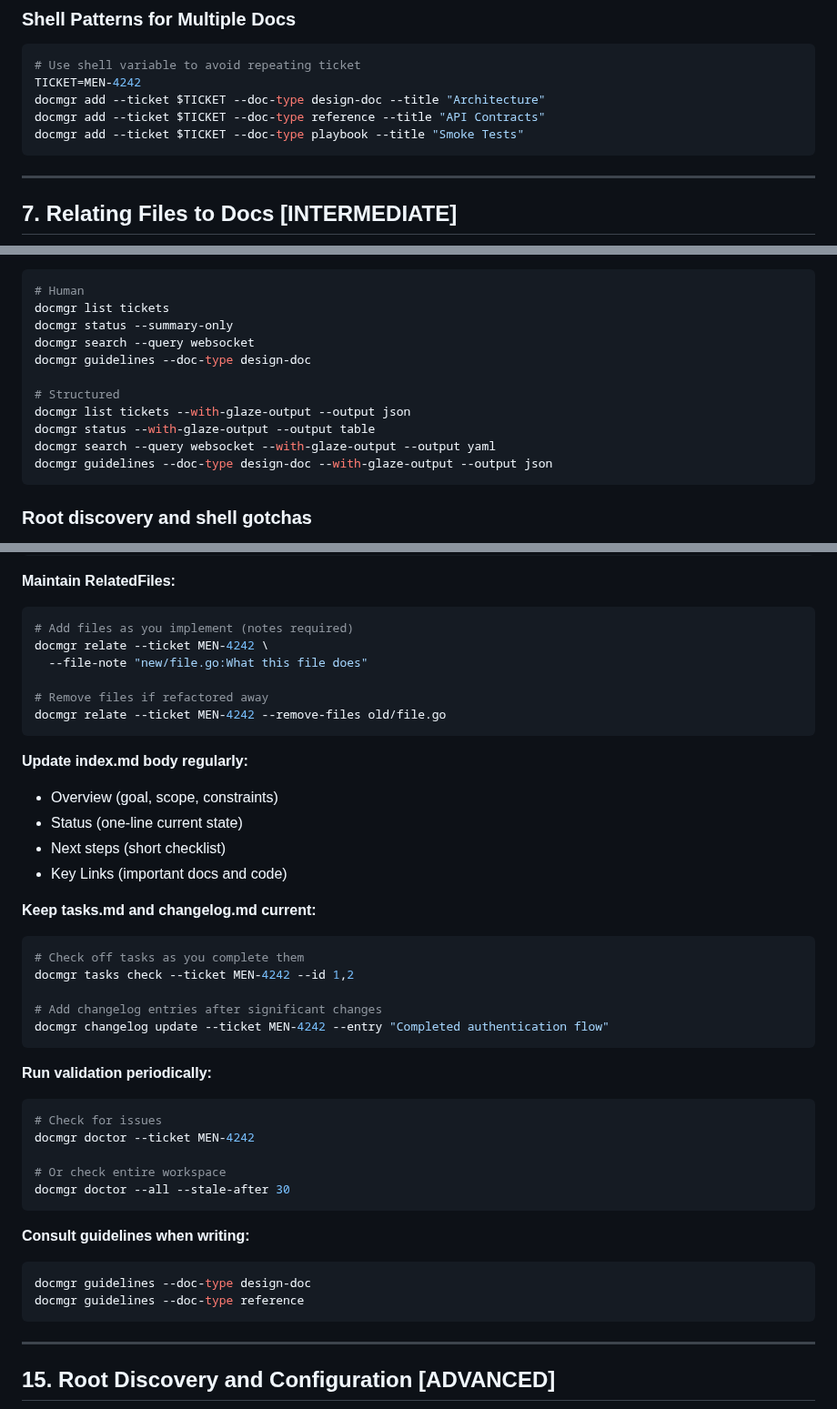
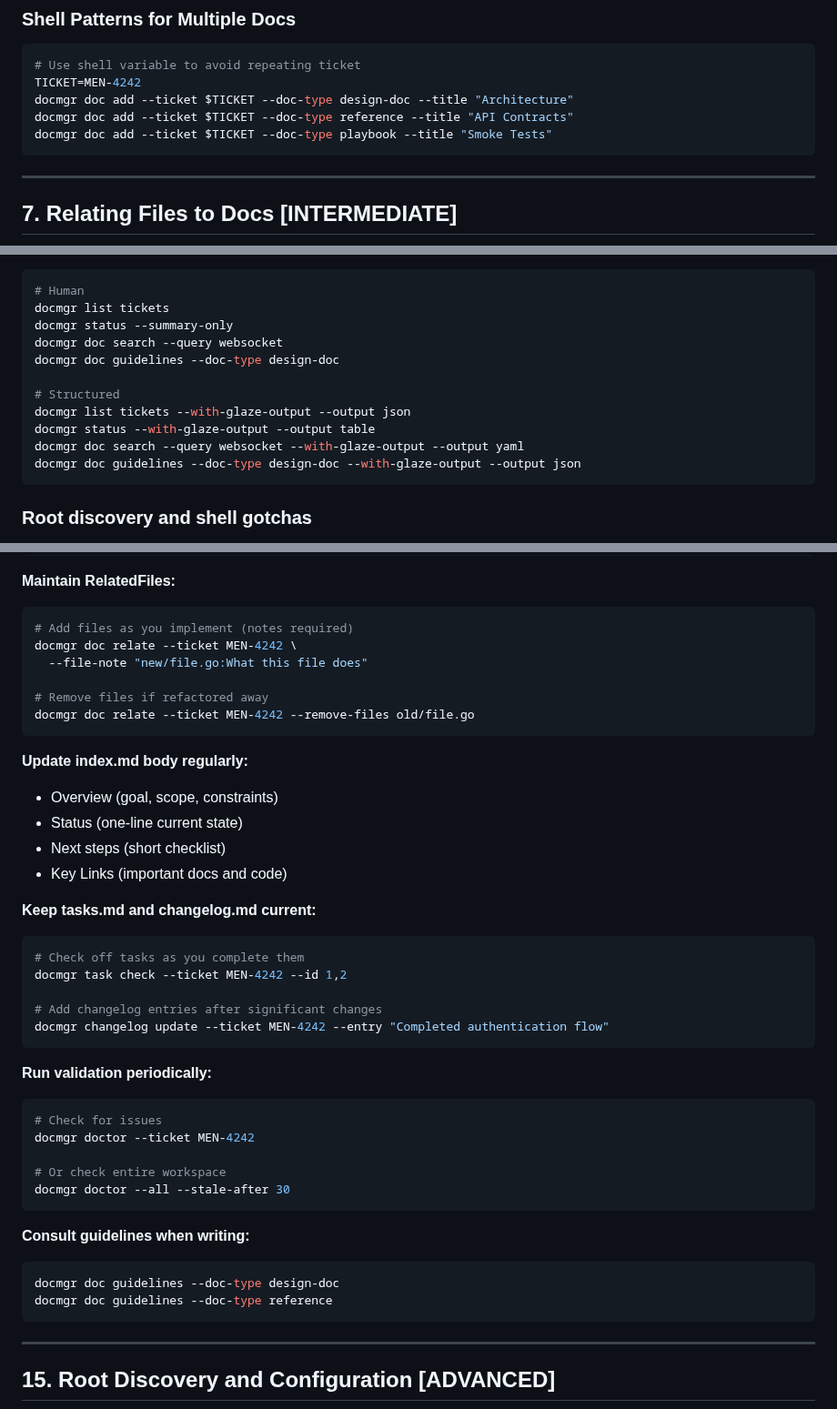
Before and after one commit to go-go-golems/docmgr, a Markdown page: pkg/doc/docmgr-how-to-use.md, 3 parts joined by grey strips. Shown at 91% size. Rendered like a GitHub page.

````diff
--- a/pkg/doc/docmgr-how-to-use.md
+++ b/pkg/doc/docmgr-how-to-use.md
@@ -350,9 +350,9 @@ docmgr meta update --ticket MEN-4242 \
 ```bash
 # Use shell variable to avoid repeating ticket
 TICKET=MEN-4242
-docmgr add --ticket $TICKET --doc-type design-doc --title "Architecture"
-docmgr add --ticket $TICKET --doc-type reference --title "API Contracts"
-docmgr add --ticket $TICKET --doc-type playbook --title "Smoke Tests"
+docmgr doc add --ticket $TICKET --doc-type design-doc --title "Architecture"
+docmgr doc add --ticket $TICKET --doc-type reference --title "API Contracts"
+docmgr doc add --ticket $TICKET --doc-type playbook --title "Smoke Tests"
 ```
 
 ---
@@ -626,14 +626,14 @@ Examples:
 # Human
 docmgr list tickets
 docmgr status --summary-only
-docmgr search --query websocket
-docmgr guidelines --doc-type design-doc
+docmgr doc search --query websocket
+docmgr doc guidelines --doc-type design-doc
 
 # Structured
 docmgr list tickets --with-glaze-output --output json
 docmgr status --with-glaze-output --output table
-docmgr search --query websocket --with-glaze-output --output yaml
-docmgr guidelines --doc-type design-doc --with-glaze-output --output json
+docmgr doc search --query websocket --with-glaze-output --output yaml
+docmgr doc guidelines --doc-type design-doc --with-glaze-output --output json
 ```
 
 ### Root discovery and shell gotchas
@@ -1119,11 +1119,11 @@ docmgr meta update --ticket MEN-4242 --field Owners --value "current,team,member
 **Maintain RelatedFiles:**
 ```bash
 # Add files as you implement (notes required)
-docmgr relate --ticket MEN-4242 \
+docmgr doc relate --ticket MEN-4242 \
   --file-note "new/file.go:What this file does"
 
 # Remove files if refactored away
-docmgr relate --ticket MEN-4242 --remove-files old/file.go
+docmgr doc relate --ticket MEN-4242 --remove-files old/file.go
 ```
 
 **Update index.md body regularly:**
@@ -1135,7 +1135,7 @@ docmgr relate --ticket MEN-4242 --remove-files old/file.go
 **Keep tasks.md and changelog.md current:**
 ```bash
 # Check off tasks as you complete them
-docmgr tasks check --ticket MEN-4242 --id 1,2
+docmgr task check --ticket MEN-4242 --id 1,2
 
 # Add changelog entries after significant changes
 docmgr changelog update --ticket MEN-4242 --entry "Completed authentication flow"
@@ -1152,8 +1152,8 @@ docmgr doctor --all --stale-after 30
 
 **Consult guidelines when writing:**
 ```bash
-docmgr guidelines --doc-type design-doc
-docmgr guidelines --doc-type reference
+docmgr doc guidelines --doc-type design-doc
+docmgr doc guidelines --doc-type reference
 ```
 
 ---
````
Also changed, not shown: other parts of pkg/doc/docmgr-how-to-use.md (+29 -29 lines), pkg/doc/docmgr-ci-automation.md (+1 -1 lines).
